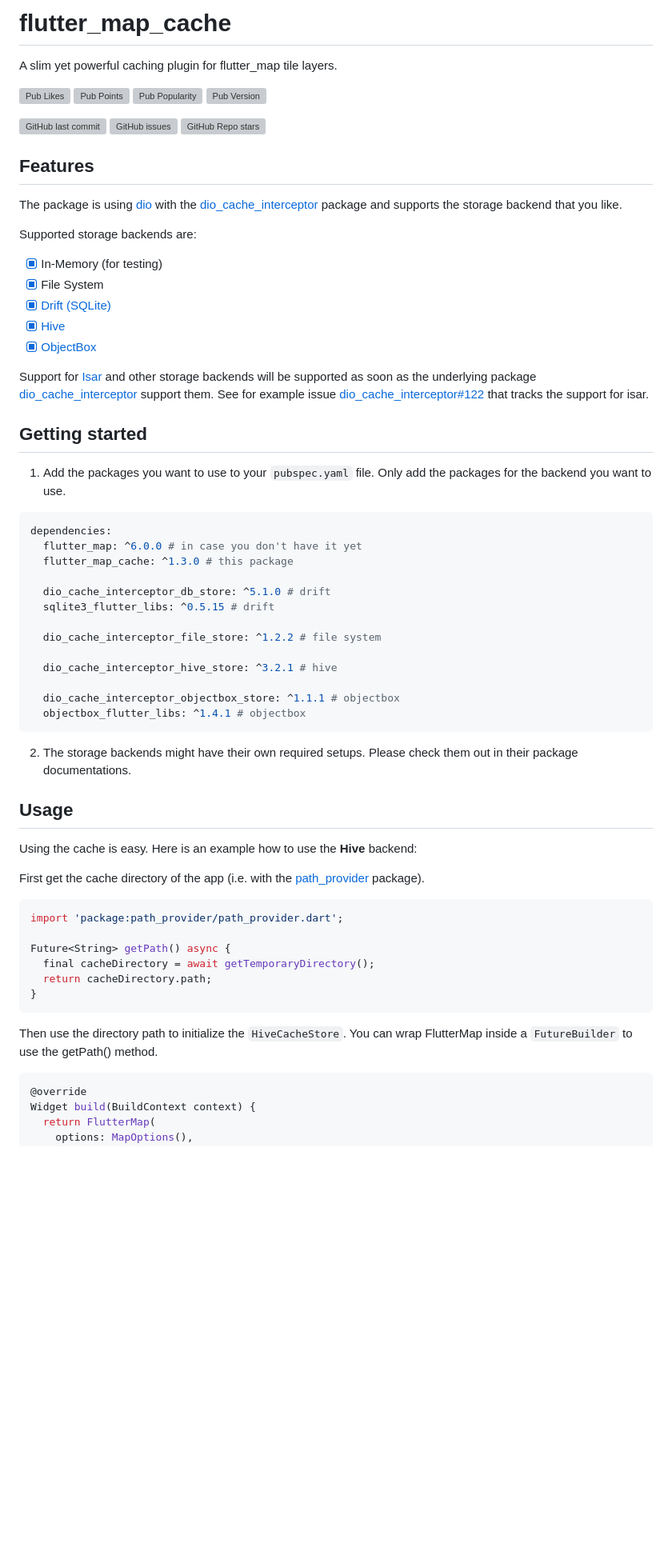
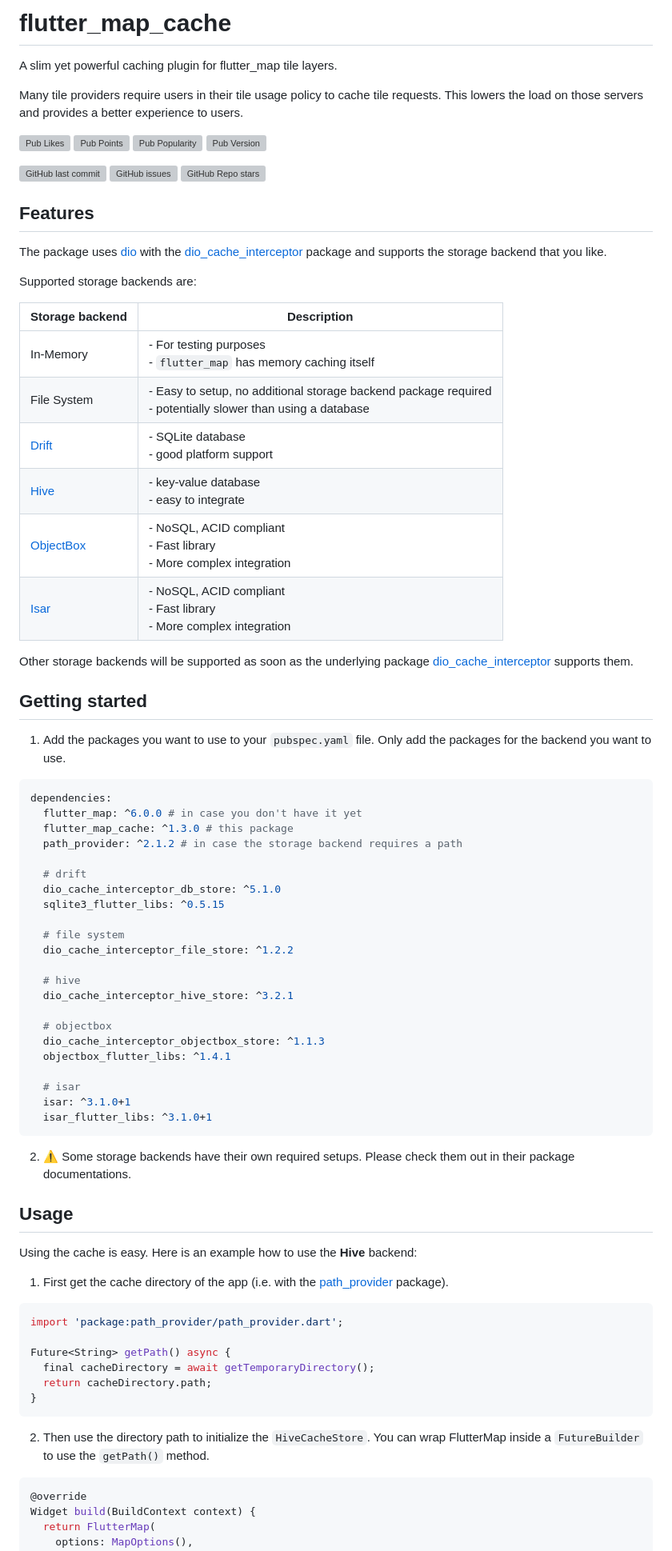
Before and after one commit to josxha/flutter_map_plugins, a Markdown page: README.md, the part around one of its changes. Shown at 80% size. Rendered like a GitHub page; blank space fills up the shorter version; grey boxes are pictures that could not be loaded.

````diff
--- a/README.md
+++ b/README.md
@@ -1,6 +1,10 @@
 # flutter_map_cache
 
 A slim yet powerful caching plugin for flutter_map tile layers.
+
+Many tile providers require users in their tile usage policy to cache
+tile requests. This lowers the load on those servers and provides a better
+experience to users.
 
 ![Pub Likes](https://img.shields.io/pub/likes/flutter_map_cache)
 ![Pub Points](https://img.shields.io/pub/points/flutter_map_cache)
@@ -13,50 +17,65 @@ A slim yet powerful caching plugin for flutter_map tile layers.
 
 ## Features
 
-The package is using [dio](https://pub.dev/packages/dio) with the
-[dio_cache_interceptor](https://pub.dev/packages/dio_cache_interceptor) package and supports the storage backend that
+The package uses [dio](https://pub.dev/packages/dio) with the
+[dio_cache_interceptor](https://pub.dev/packages/dio_cache_interceptor) package
+and supports the storage backend that
 you like.
 
 Supported storage backends are:
 
-- [x] In-Memory (for testing)
-- [x] File System
-- [x] [Drift (SQLite)](https://pub.dev/packages/drift)
-- [x] [Hive](https://pub.dev/packages/hive)
-- [x] [ObjectBox](https://pub.dev/packages/objectbox)
+| Storage backend                                 | Description                                                                                                    |
+|-------------------------------------------------|----------------------------------------------------------------------------------------------------------------|
+| In-Memory                                       | - For testing purposes<br/>- `flutter_map` has memory caching itself                                           |
+| File System                                     | - Easy to setup, no additional storage backend package required<br/>- potentially slower than using a database |
+| [Drift](https://pub.dev/packages/drift)         | - SQLite database<br/>- good platform support                                                                  |
+| [Hive](https://pub.dev/packages/hive)           | - key-value database<br/>- easy to integrate                                                                   |
+| [ObjectBox](https://pub.dev/packages/objectbox) | - NoSQL, ACID compliant<br/>- Fast library<br/>- More complex integration                                      |
+| [Isar](https://pub.dev/packages/isar)           | - NoSQL, ACID compliant<br/>- Fast library<br/>- More complex integration                                      |
 
-Support for [Isar](https://pub.dev/packages/isar) and other storage backends will be supported as soon as the
-underlying package [dio_cache_interceptor](https://pub.dev/packages/dio_cache_interceptor) support them. See for
-example issue [dio_cache_interceptor#122](https://github.com/llfbandit/dio_cache_interceptor/issues/122) that tracks
-the support for isar.
+Other storage backends will be supported as soon as the underlying package
+[dio_cache_interceptor](https://pub.dev/packages/dio_cache_interceptor) supports
+them.
 
 ## Getting started
 
-1. Add the packages you want to use to your `pubspec.yaml` file. Only add the packages for the backend you want to use.
+1. Add the packages you want to use to your `pubspec.yaml` file. Only add the
+   packages for the backend you want to use.
 
 ```yaml
 dependencies:
   flutter_map: ^6.0.0 # in case you don't have it yet
   flutter_map_cache: ^1.3.0 # this package
+  path_provider: ^2.1.2 # in case the storage backend requires a path
 
-  dio_cache_interceptor_db_store: ^5.1.0 # drift
-  sqlite3_flutter_libs: ^0.5.15 # drift
+  # drift
+  dio_cache_interceptor_db_store: ^5.1.0
+  sqlite3_flutter_libs: ^0.5.15
 
-  dio_cache_interceptor_file_store: ^1.2.2 # file system
+  # file system
+  dio_cache_interceptor_file_store: ^1.2.2
 
-  dio_cache_interceptor_hive_store: ^3.2.1 # hive
+  # hive
+  dio_cache_interceptor_hive_store: ^3.2.1
 
-  dio_cache_interceptor_objectbox_store: ^1.1.1 # objectbox
-  objectbox_flutter_libs: ^1.4.1 # objectbox
+  # objectbox
+  dio_cache_interceptor_objectbox_store: ^1.1.3
+  objectbox_flutter_libs: ^1.4.1
+
+  # isar
+  isar: ^3.1.0+1
+  isar_flutter_libs: ^3.1.0+1
 ```
 
-2. The storage backends might have their own required setups. Please check them out in their package documentations.
+2. ⚠️ Some storage backends have their own required setups. Please check them
+   out in their package documentations.
 
 ## Usage
 
 Using the cache is easy. Here is an example how to use the **Hive** backend:
 
-First get the cache directory of the app (i.e. with the [path_provider](https://pub.dev/packages/path_provider)
+1. First get the cache directory of the app (i.e. with
+the [path_provider](https://pub.dev/packages/path_provider)
 package).
 
 ```dart
@@ -68,8 +87,9 @@ Future<String> getPath() async {
 }
 ```
 
-Then use the directory path to initialize the `HiveCacheStore`. You can wrap FlutterMap inside a `FutureBuilder` to use
-the getPath() method.
+2. Then use the directory path to initialize the `HiveCacheStore`. You can wrap
+FlutterMap inside a `FutureBuilder` to use
+the `getPath()` method.
 
 ```dart
 @override
````
Also changed, not shown: other parts of README.md (+94 -19 lines).
